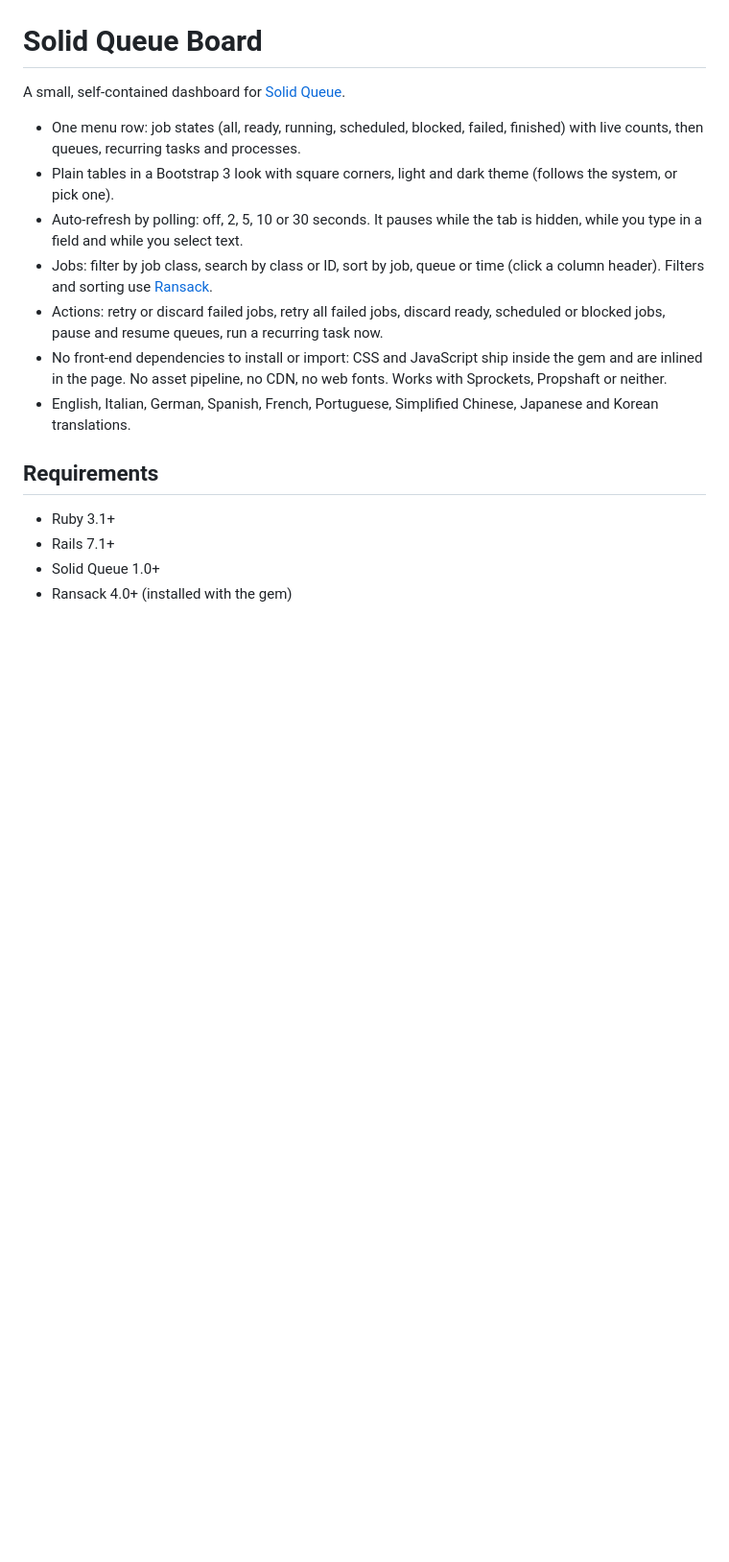
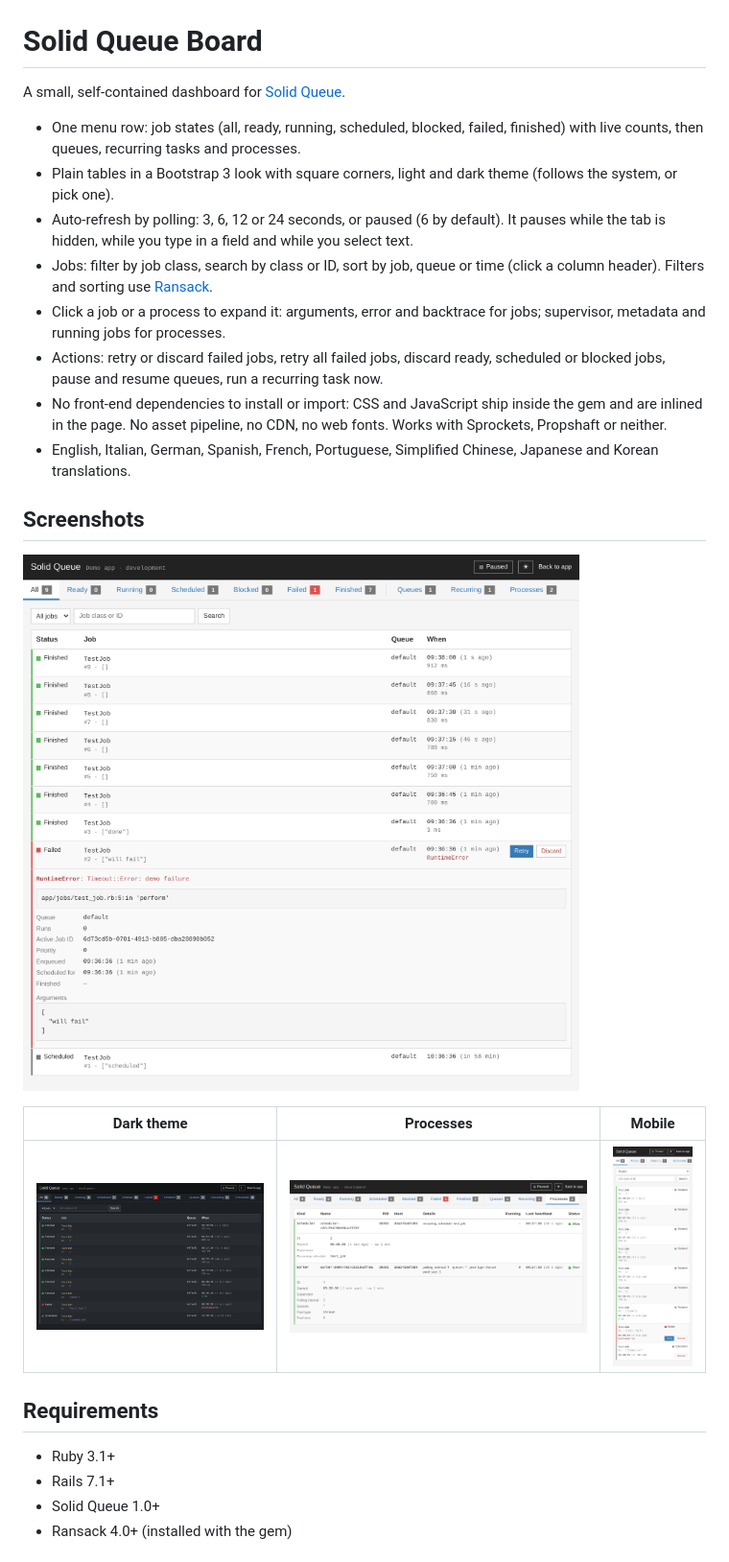
Before and after one commit to ZanoTN/solid_queue_board, a Markdown page: README.md, the part around one of its changes. Shown at 96% size. Drawn GitHub-style; pictures changed too: docs/screenshots/jobs-dark.png (added), docs/screenshots/jobs.png (added), docs/screenshots/mobile.png (added); blank space fills up the shorter version.

Commit message:
Update README with new auto-refresh intervals, add screenshots, and enhance job/process details

```diff
--- a/README.md
+++ b/README.md
@@ -4,11 +4,20 @@ A small, self-contained dashboard for [Solid Queue](https://github.com/rails/sol
 
 - One menu row: job states (all, ready, running, scheduled, blocked, failed, finished) with live counts, then queues, recurring tasks and processes.
 - Plain tables in a Bootstrap 3 look with square corners, light and dark theme (follows the system, or pick one).
-- Auto-refresh by polling: off, 2, 5, 10 or 30 seconds. It pauses while the tab is hidden, while you type in a field and while you select text.
+- Auto-refresh by polling: 3, 6, 12 or 24 seconds, or paused (6 by default). It pauses while the tab is hidden, while you type in a field and while you select text.
 - Jobs: filter by job class, search by class or ID, sort by job, queue or time (click a column header). Filters and sorting use [Ransack](https://github.com/activerecord-hackery/ransack).
+- Click a job or a process to expand it: arguments, error and backtrace for jobs; supervisor, metadata and running jobs for processes.
 - Actions: retry or discard failed jobs, retry all failed jobs, discard ready, scheduled or blocked jobs, pause and resume queues, run a recurring task now.
 - No front-end dependencies to install or import: CSS and JavaScript ship inside the gem and are inlined in the page. No asset pipeline, no CDN, no web fonts. Works with Sprockets, Propshaft or neither.
 - English, Italian, German, Spanish, French, Portuguese, Simplified Chinese, Japanese and Korean translations.
+
+## Screenshots
+
+![Jobs list with a failed job expanded](docs/screenshots/jobs.png)
+
+| Dark theme | Processes | Mobile |
+|---|---|---|
+| ![Jobs list, dark theme](docs/screenshots/jobs-dark.png) | ![Processes with details expanded](docs/screenshots/processes.png) | ![Jobs as cards on a phone](docs/screenshots/mobile.png) |
 
 ## Requirements
 
```
Also changed, not shown: other parts of README.md (+8 -2 lines), 1 other file.
